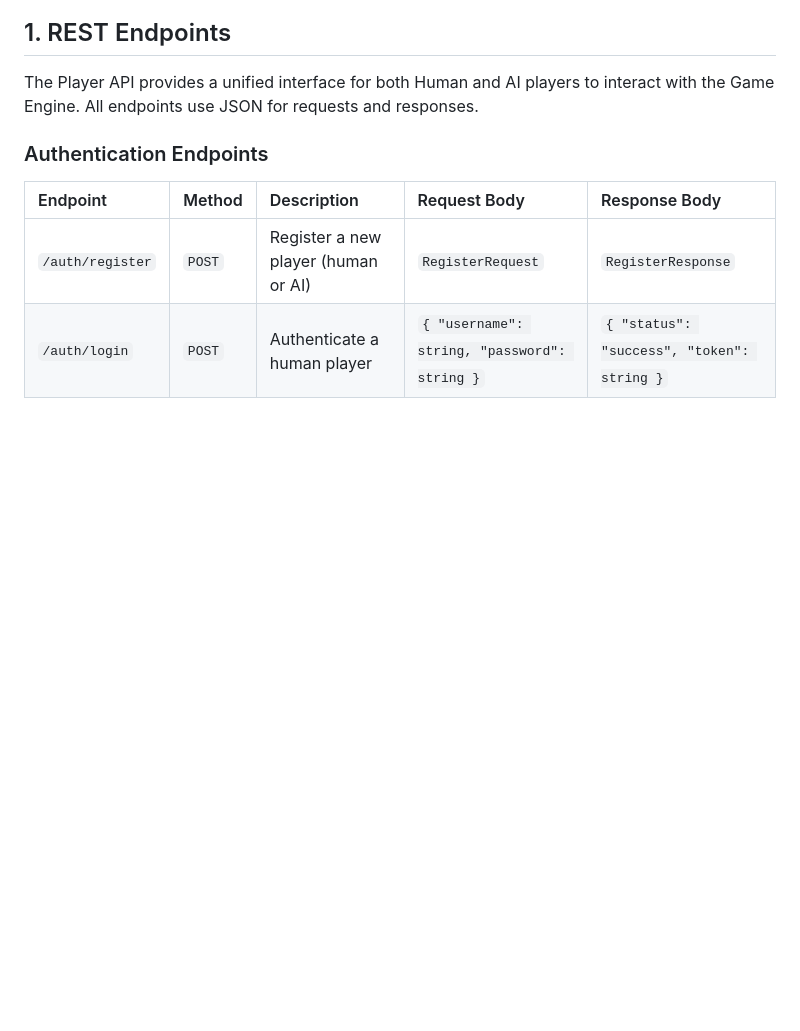
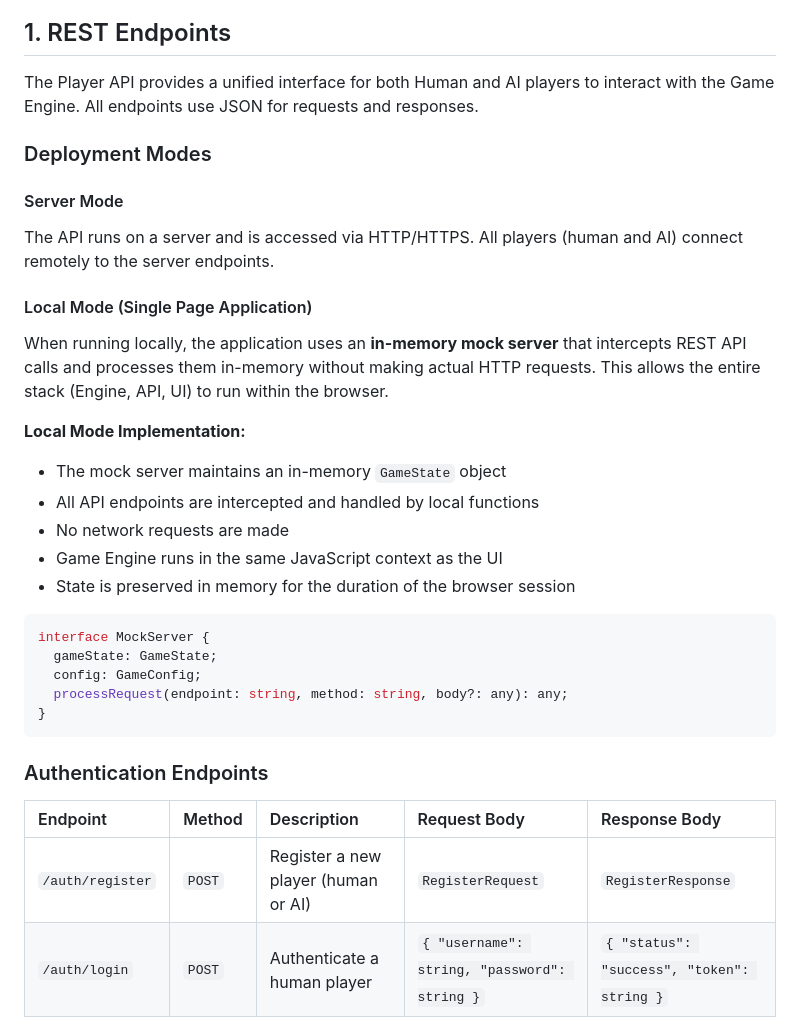
Before and after one commit to PapaTomGames/papatomgames.github.io, a Markdown page: opencode/docs/PlayerAPIDesign.md, the part around the change. Rendered like a GitHub page; blank space fills up the shorter version.

Commit message:
Add in-memory mock server for local mode
- Document local mode uses in-memory mock server (no HTTP requests)
- Mock server intercepts REST API calls and processes in-memory
- Add MockServer interface to PlayerAPIDesign.md
- Update Architecture.md to describe local vs server mode behavior

````diff
--- a/opencode/docs/PlayerAPIDesign.md
+++ b/opencode/docs/PlayerAPIDesign.md
@@ -2,6 +2,29 @@
 
 ## 1. REST Endpoints
 The Player API provides a unified interface for both Human and AI players to interact with the Game Engine. All endpoints use JSON for requests and responses.
+
+### Deployment Modes
+
+#### Server Mode
+The API runs on a server and is accessed via HTTP/HTTPS. All players (human and AI) connect remotely to the server endpoints.
+
+#### Local Mode (Single Page Application)
+When running locally, the application uses an **in-memory mock server** that intercepts REST API calls and processes them in-memory without making actual HTTP requests. This allows the entire stack (Engine, API, UI) to run within the browser.
+
+**Local Mode Implementation:**
+- The mock server maintains an in-memory `GameState` object
+- All API endpoints are intercepted and handled by local functions
+- No network requests are made
+- Game Engine runs in the same JavaScript context as the UI
+- State is preserved in memory for the duration of the browser session
+
+```typescript
+interface MockServer {
+  gameState: GameState;
+  config: GameConfig;
+  processRequest(endpoint: string, method: string, body?: any): any;
+}
+```
 
 ### Authentication Endpoints
 | Endpoint | Method | Description | Request Body | Response Body |
````
Also changed, not shown: opencode/docs/Architecture.md (+2 -2 lines).
